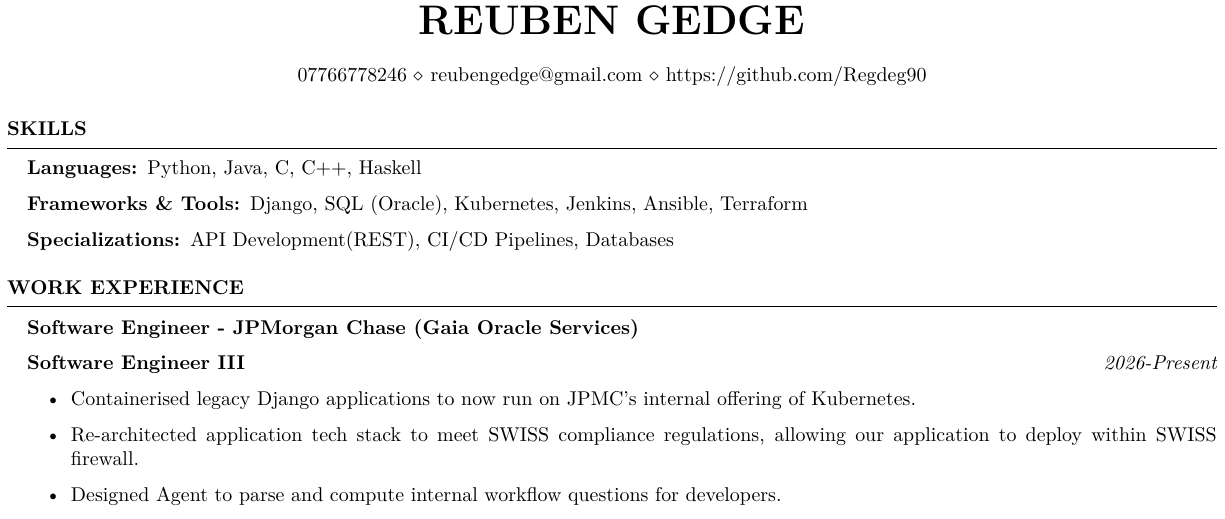
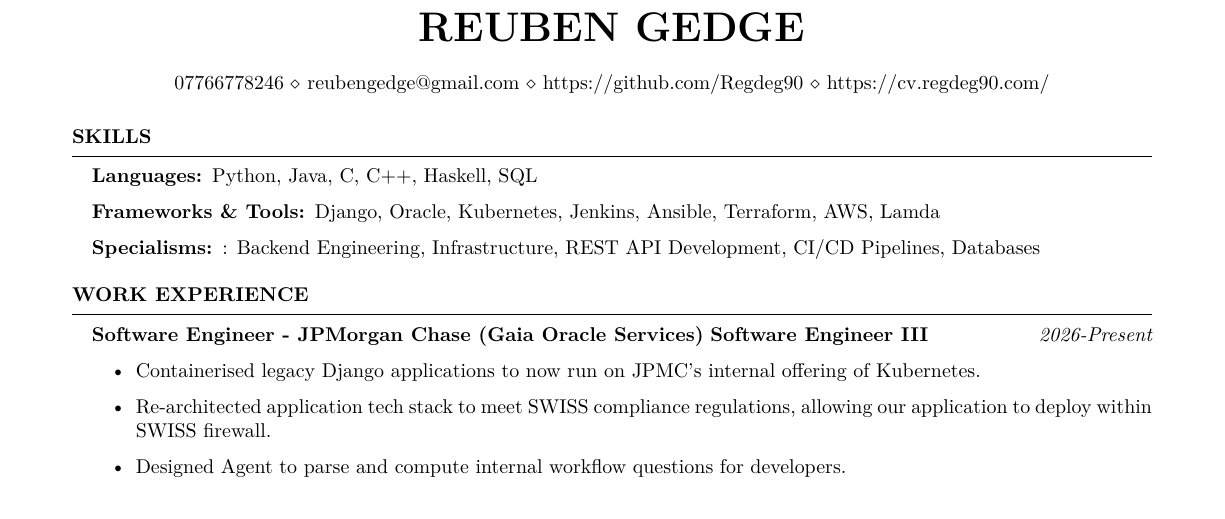
Before and after one commit to Regdeg90/cv_website, a LaTeX CV (ui/CV.tex): part of the page, cut so that both start at the same text. Compiled offline with XeLaTeX.

Commit message:
Minor cv changes

```diff
--- a/ui/CV.tex
+++ b/ui/CV.tex
@@ -28,20 +29,18 @@
 \newcommand{\itab}[1]{\hspace{2em}\rlap{#1}}
 \name{Reuben Gedge} % Your name
 
-\address{07766778246 \\ reubengedge@gmail.com \\ https://github.com/Regdeg90} % Your phone number and email
+\address{07766778246 \\ reubengedge@gmail.com \\ https://github.com/Regdeg90 \\ https://cv.regdeg90.com/} % Your phone number and email
 
 \begin{document}
     \begin{rSection}{Skills}
         \begin{description}
-            \item[Languages:] Python, Java, C, C++, Haskell
-            \item[Frameworks \& Tools:]  Django, SQL (Oracle), Kubernetes, Jenkins, Ansible, Terraform
-            \item[Specializations:]  API Development(REST), CI/CD Pipelines, Databases
+            \item [Languages:] Python, Java, C, C++, Haskell, SQL
+            \item [Frameworks \& Tools:] Django, Oracle, Kubernetes, Jenkins, Ansible, Terraform, AWS, Lamda
+            \item [Specialisms:]: Backend Engineering, Infrastructure, REST API Development, CI/CD Pipelines, Databases
         \end{description}
-
     \end{rSection}
     \begin{rSection}{Work Experience}
     {\bf Software Engineer - JPMorgan Chase (Gaia Oracle Services)}
-
         \textbf{Software Engineer III}  \hfill {\em 2026-Present}
         \begin{itemize}
             \item Containerised legacy Django applications to now run on JPMC's internal offering of Kubernetes.
```
Also changed, not shown: ui/CV.tex (9 more changed lines).
